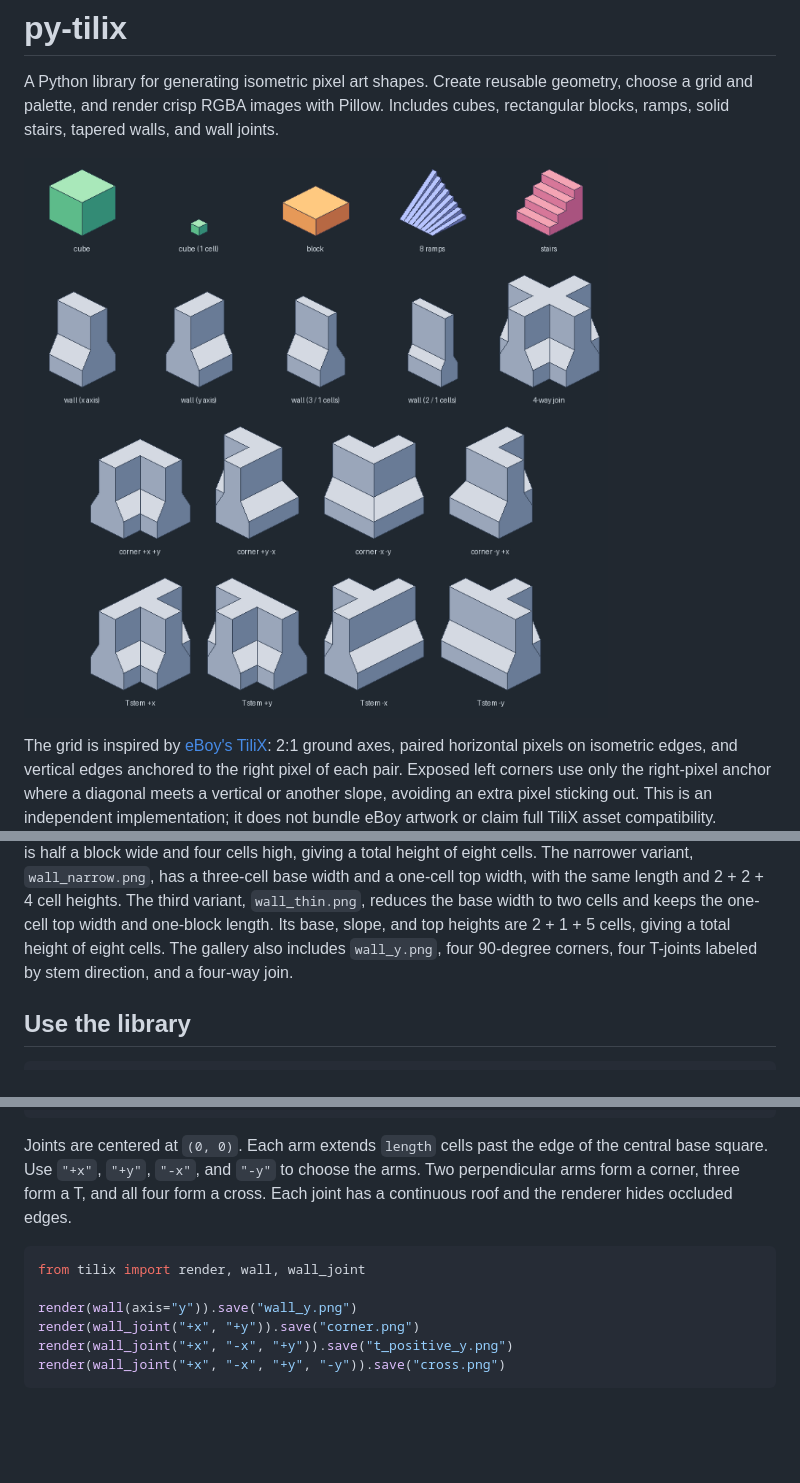
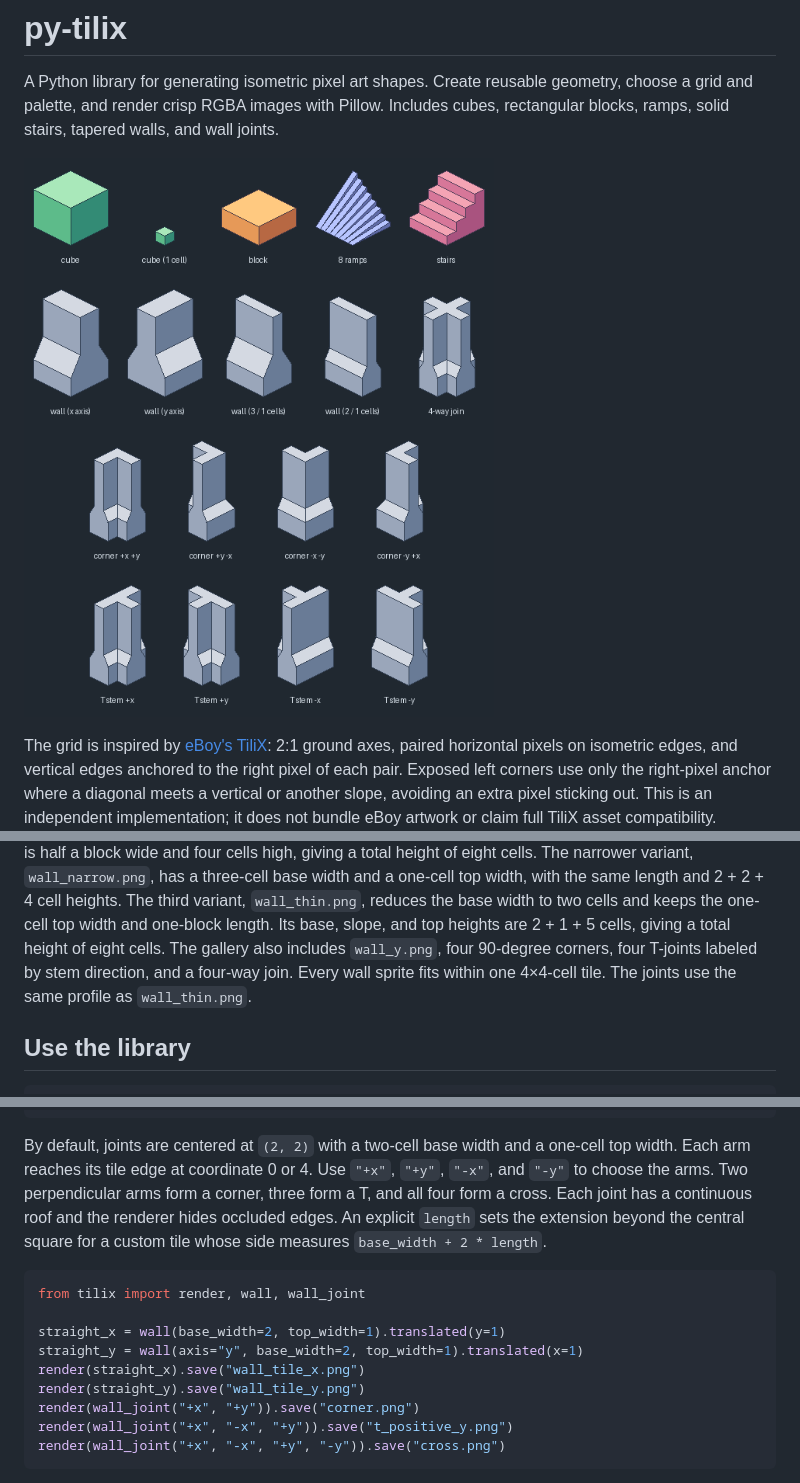
Before and after one commit to madbence/py-tilix, a Markdown page: README.md, 3 parts joined by grey strips. Drawn GitHub-style; pictures changed too: docs/gallery.png; blank space fills up the shorter version.

Commit message:
adjust wall sizes

````diff
--- a/README.md
+++ b/README.md
@@ -44,7 +44,8 @@ The third variant, `wall_thin.png`, reduces the base width to two cells and keep
 the one-cell top width and one-block length. Its base, slope, and top heights are
 2 + 1 + 5 cells, giving a total height of eight cells.
 The gallery also includes `wall_y.png`, four 90-degree corners, four T-joints
-labeled by stem direction, and a four-way join.
+labeled by stem direction, and a four-way join. Every wall sprite fits within
+one 4×4-cell tile. The joints use the same profile as `wall_thin.png`.
 
 ## Use the library
 
@@ -102,15 +103,21 @@ shape = wall(
 render(shape).save("wall.png")
 ```
 
-Joints are centered at `(0, 0)`. Each arm extends `length` cells past the edge of
-the central base square. Use `"+x"`, `"+y"`, `"-x"`, and `"-y"` to choose the
-arms. Two perpendicular arms form a corner, three form a T, and all four form
-a cross. Each joint has a continuous roof and the renderer hides occluded edges.
+By default, joints are centered at `(2, 2)` with a two-cell base width and a
+one-cell top width. Each arm reaches its tile edge at coordinate 0 or 4.
+Use `"+x"`, `"+y"`, `"-x"`, and `"-y"` to choose the arms. Two perpendicular
+arms form a corner, three form a T, and all four form a cross. Each joint has a
+continuous roof and the renderer hides occluded edges. An explicit `length`
+sets the extension beyond the central square for a custom tile whose side
+measures `base_width + 2 * length`.
 
 ```python
 from tilix import render, wall, wall_joint
 
-render(wall(axis="y")).save("wall_y.png")
+straight_x = wall(base_width=2, top_width=1).translated(y=1)
+straight_y = wall(axis="y", base_width=2, top_width=1).translated(x=1)
+render(straight_x).save("wall_tile_x.png")
+render(straight_y).save("wall_tile_y.png")
 render(wall_joint("+x", "+y")).save("corner.png")
 render(wall_joint("+x", "-x", "+y")).save("t_positive_y.png")
 render(wall_joint("+x", "-x", "+y", "-y")).save("cross.png")
````
Also changed, not shown: other parts of README.md (+1 -1 lines), 4 other files.
